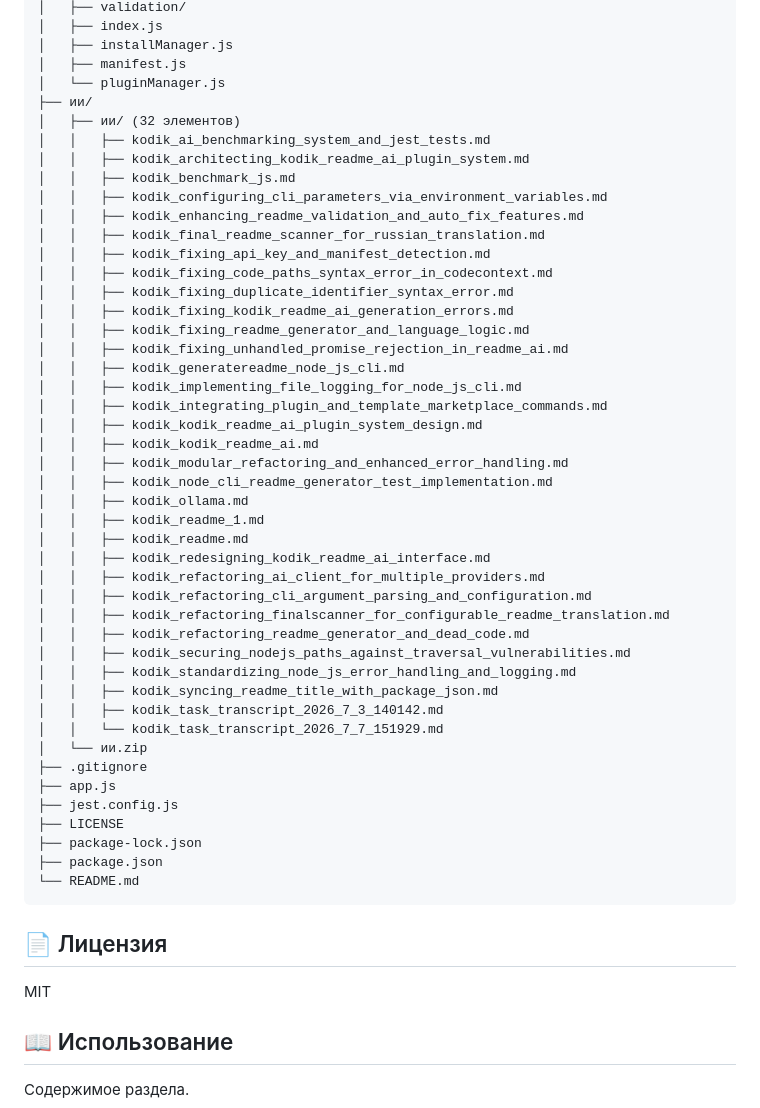
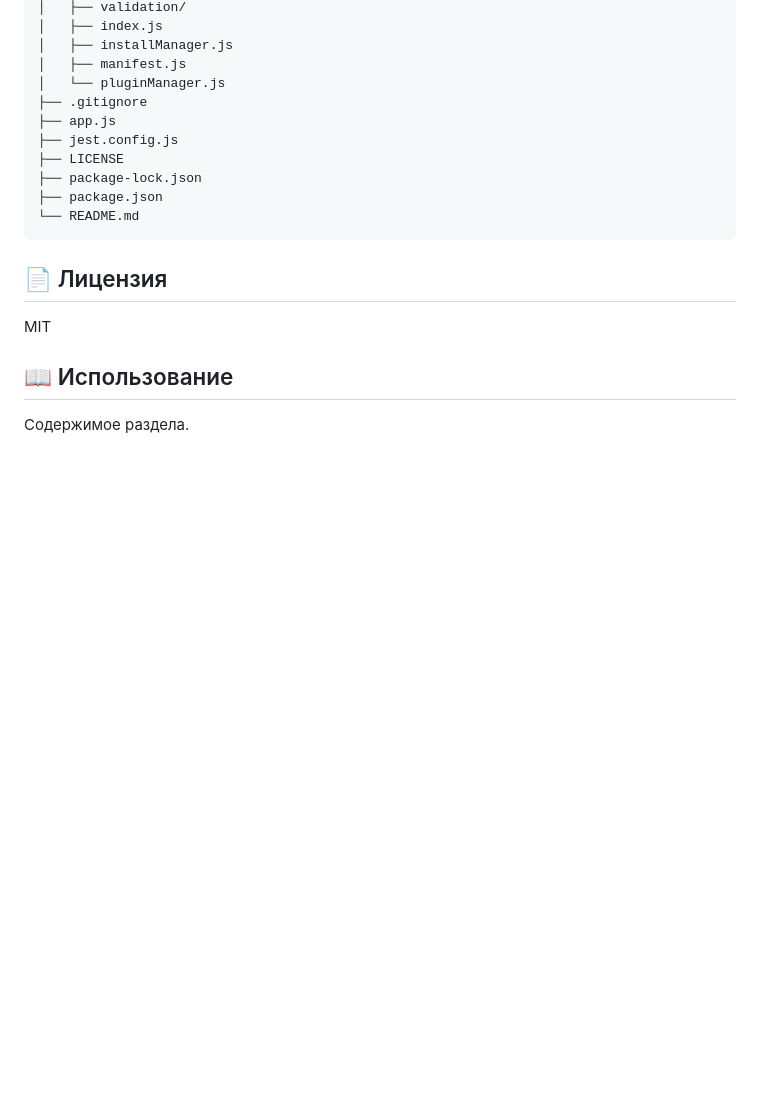
Before and after one commit to Veterno/Kodik-README-AI-COP, a Markdown page: README.md, the part around the change. Drawn GitHub-style; blank space fills up the shorter version.

Commit message:
docs: auto-update README.md [skip ci]

```diff
--- a/README.md
+++ b/README.md
@@ -109,41 +109,6 @@ Kodik-README-AI-COP/
 │   ├── installManager.js
 │   ├── manifest.js
 │   └── pluginManager.js
-├── ии/
-│   ├── ии/ (32 элементов)
-│   │   ├── kodik_ai_benchmarking_system_and_jest_tests.md
-│   │   ├── kodik_architecting_kodik_readme_ai_plugin_system.md
-│   │   ├── kodik_benchmark_js.md
-│   │   ├── kodik_configuring_cli_parameters_via_environment_variables.md
-│   │   ├── kodik_enhancing_readme_validation_and_auto_fix_features.md
-│   │   ├── kodik_final_readme_scanner_for_russian_translation.md
-│   │   ├── kodik_fixing_api_key_and_manifest_detection.md
-│   │   ├── kodik_fixing_code_paths_syntax_error_in_codecontext.md
-│   │   ├── kodik_fixing_duplicate_identifier_syntax_error.md
-│   │   ├── kodik_fixing_kodik_readme_ai_generation_errors.md
-│   │   ├── kodik_fixing_readme_generator_and_language_logic.md
-│   │   ├── kodik_fixing_unhandled_promise_rejection_in_readme_ai.md
-│   │   ├── kodik_generatereadme_node_js_cli.md
-│   │   ├── kodik_implementing_file_logging_for_node_js_cli.md
-│   │   ├── kodik_integrating_plugin_and_template_marketplace_commands.md
-│   │   ├── kodik_kodik_readme_ai_plugin_system_design.md
-│   │   ├── kodik_kodik_readme_ai.md
-│   │   ├── kodik_modular_refactoring_and_enhanced_error_handling.md
-│   │   ├── kodik_node_cli_readme_generator_test_implementation.md
-│   │   ├── kodik_ollama.md
-│   │   ├── kodik_readme_1.md
-│   │   ├── kodik_readme.md
-│   │   ├── kodik_redesigning_kodik_readme_ai_interface.md
-│   │   ├── kodik_refactoring_ai_client_for_multiple_providers.md
-│   │   ├── kodik_refactoring_cli_argument_parsing_and_configuration.md
-│   │   ├── kodik_refactoring_finalscanner_for_configurable_readme_translation.md
-│   │   ├── kodik_refactoring_readme_generator_and_dead_code.md
-│   │   ├── kodik_securing_nodejs_paths_against_traversal_vulnerabilities.md
-│   │   ├── kodik_standardizing_node_js_error_handling_and_logging.md
-│   │   ├── kodik_syncing_readme_title_with_package_json.md
-│   │   ├── kodik_task_transcript_2026_7_3_140142.md
-│   │   └── kodik_task_transcript_2026_7_7_151929.md
-│   └── ии.zip
 ├── .gitignore
 ├── app.js
 ├── jest.config.js
```
